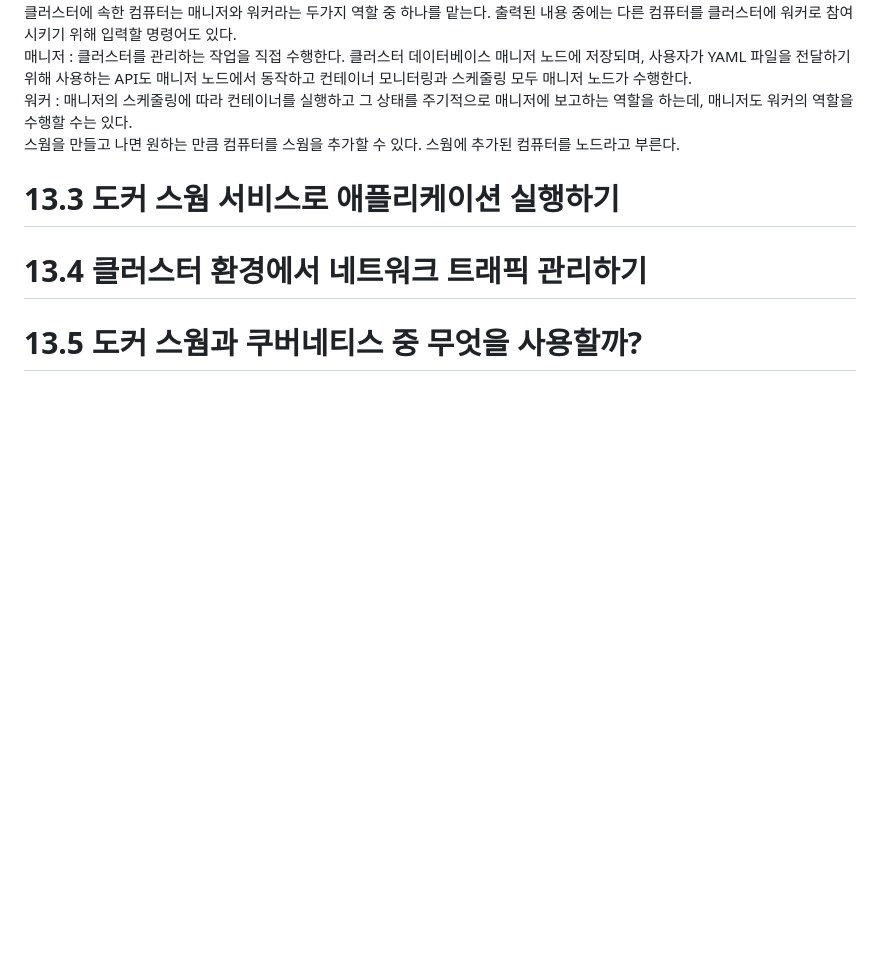
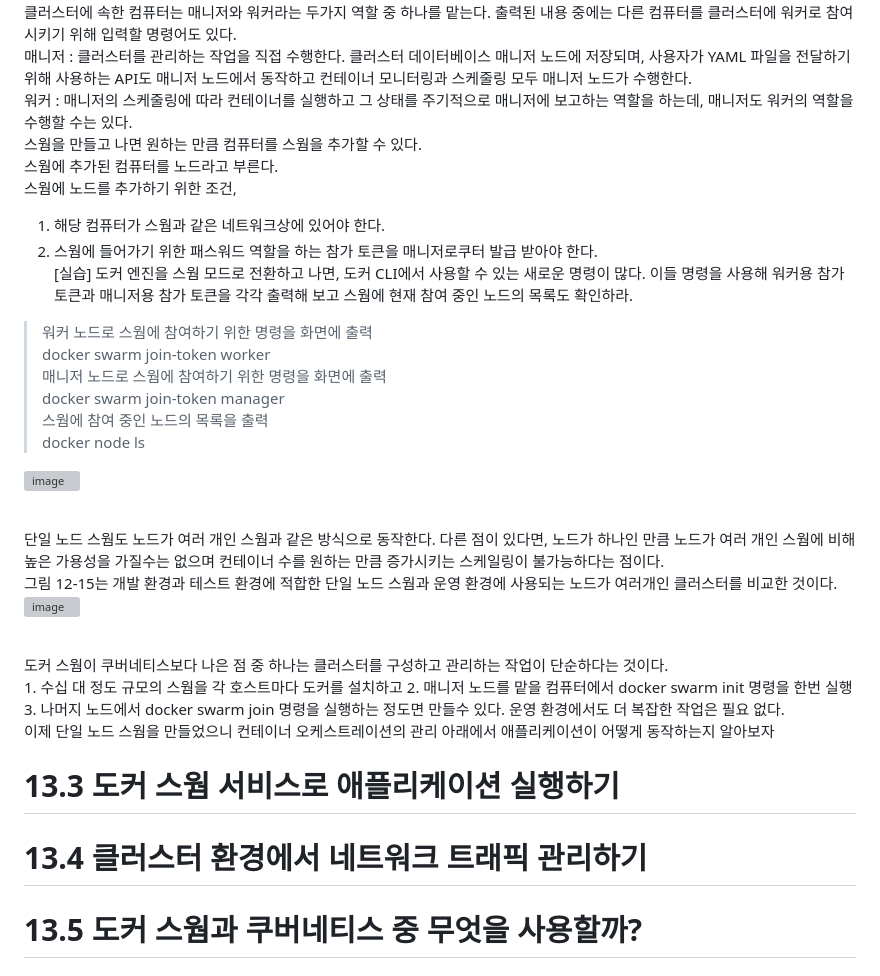
Before and after one commit to TeackjinLee/docker, a Markdown page: 12장_컨테이너 오케스트레이션: 도커 스웜과 쿠버네티스.md, the part around one of its changes. Drawn GitHub-style; blank space fills up the shorter version; grey boxes are pictures that could not be loaded.

Commit message:
12.2 도커 스웜으로 클러스터 만들기

```diff
--- a/12장_컨테이너 오케스트레이션: 도커 스웜과 쿠버네티스.md
+++ b/12장_컨테이너 오케스트레이션: 도커 스웜과 쿠버네티스.md
@@ -33,11 +33,39 @@
 
 매니저 : 클러스터를 관리하는 작업을 직접 수행한다. 클러스터 데이터베이스 매니저 노드에 저장되며, 사용자가 YAML 파일을 전달하기 위해 사용하는 API도 매니저 노드에서 동작하고 컨테이너 모니터링과 스케줄링 모두 매니저 노드가 수행한다.<br>
 워커 : 매니저의 스케줄링에 따라 컨테이너를 실행하고 그 상태를 주기적으로 매니저에 보고하는 역할을 하는데, 매니저도 워커의 역할을 수행할 수는 있다.<br>
-스웜을 만들고 나면 원하는 만큼 컴퓨터를 스웜을 추가할 수 있다. 스웜에 추가된 컴퓨터를 <span style="color:red">노드</span>라고 부른다.
+스웜을 만들고 나면 원하는 만큼 컴퓨터를 스웜을 추가할 수 있다.<br>
+스웜에 추가된 컴퓨터를 노드라고 부른다.<br>
+스웜에 노드를 추가하기 위한 조건,<br>
+1. 해당 컴퓨터가 스웜과 같은 네트워크상에 있어야 한다.<br>
+2. 스웜에 들어가기 위한 패스워드 역할을 하는 참가 토큰을 매니저로쿠터 발급 받아야 한다.<br>
+[실습] 도커 엔진을 스웜 모드로 전환하고 나면, 도커 CLI에서 사용할 수 있는 새로운 명령이 많다. 이들 명령을 사용해 워커용 참가 토큰과 매니저용 참가 토큰을 각각 출력해 보고 스웜에 현재 참여 중인 노드의 목록도 확인하라.<br>
+
+> 워커 노드로 스웜에 참여하기 위한 명령을 화면에 출력<br>
+> docker swarm join-token worker<br>
+> 매니저 노드로 스웜에 참여하기 위한 명령을 화면에 출력<br>
+> docker swarm join-token manager<br>
+> 스웜에 참여 중인 노드의 목록을 출력<br>
+> docker node ls<br>
+
+![image](https://github.com/user-attachments/assets/9fefb9bf-5593-44e8-afc3-f42b64048dff)
+
+<br>
+단일 노드 스웜도 노드가 여러 개인 스웜과 같은 방식으로 동작한다. 다른 점이 있다면, 노드가 하나인 만큼 노드가 여러 개인 스웜에 비해 높은 가용성을 가질수는 없으며 컨테이너 수를 원하는 만큼 증가시키는 스케일링이 불가능하다는 점이다.<br>
+그림 12-15는 개발 환경과 테스트 환경에 적합한 단일 노드 스웜과 운영 환경에 사용되는 노드가 여러개인 클러스터를 비교한 것이다.<br>
+
+![image](https://github.com/user-attachments/assets/8faf51c2-f404-4c1d-b59e-889848b3f56d)
+
+<br>
+도커 스웜이 쿠버네티스보다 나은 점 중 하나는 클러스터를 구성하고 관리하는 작업이 단순하다는 것이다.<br>
+1. 수십 대 정도 규모의 스웜을 각 호스트마다 도커를 설치하고
+2. 매니저 노드를 맡을 컴퓨터에서 docker swarm init 명령을 한번 실행<br>
+3. 나머지 노드에서 docker swarm join 명령을 실행하는 정도면 만들수 있다. 운영 환경에서도 더 복잡한 작업은 필요 없다.<br>
+
+이제 단일 노드 스웜을 만들었으니 컨테이너 오케스트레이션의 관리 아래에서 애플리케이션이 어떻게 동작하는지 알아보자<br>
+
+# 13.3 도커 스웜 서비스로 애플리케이션 실행하기
 
 
-
-# 13.3 도커 스웜 서비스로 애플리케이션 실행하기
 
 # 13.4 클러스터 환경에서 네트워크 트래픽 관리하기
 
```
Also changed, not shown: other parts of 12장_컨테이너 오케스트레이션: 도커 스웜과 쿠버네티스.md (+1 -1 lines).
